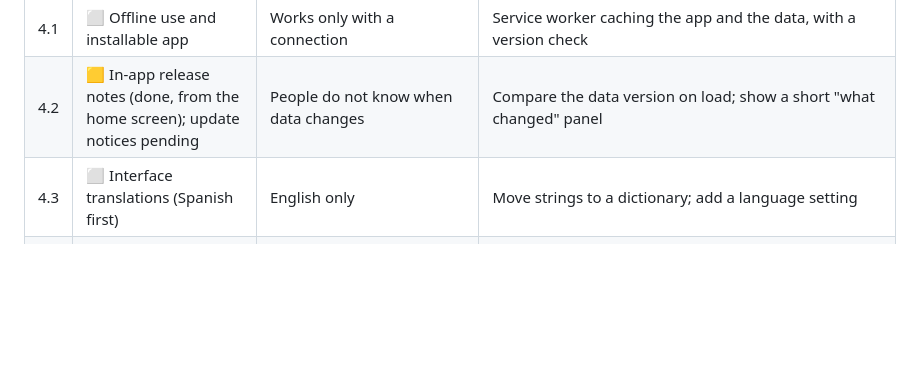
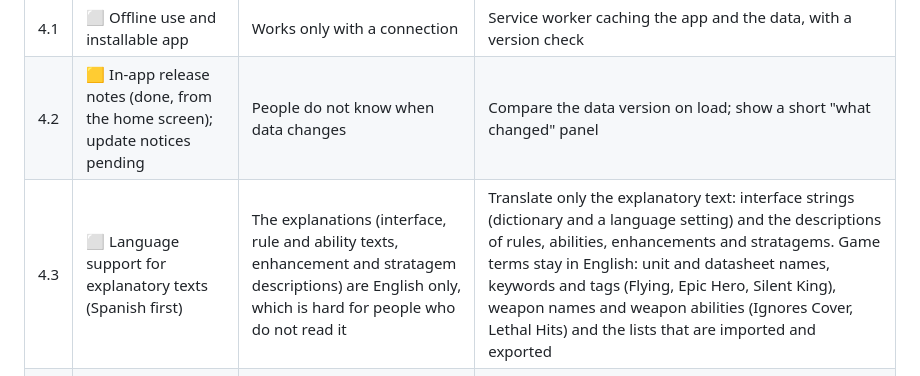
Before and after one commit to Axtaris/projectWar, a Markdown page: ROADMAP.md, the part around the change. GitHub-like rendering; blank space fills up the shorter version.

Commit message:
Roadmap: language support for explanatory texts only

```diff
--- a/ROADMAP.md
+++ b/ROADMAP.md
@@ -52,7 +52,7 @@ Done in 1.1: 1.1, 1.3, 1.5, 1.6. **Carried over to 1.2:** 1.2, 1.4, 1.7, 1.8, 1.
 |---|---|---|---|
 | 4.1 | ⬜ Offline use and installable app | Works only with a connection | Service worker caching the app and the data, with a version check |
 | 4.2 | 🟨 In-app release notes (done, from the home screen); update notices pending | People do not know when data changes | Compare the data version on load; show a short "what changed" panel |
-| 4.3 | ⬜ Interface translations (Spanish first) | English only | Move strings to a dictionary; add a language setting |
+| 4.3 | ⬜ Language support for explanatory texts (Spanish first) | The explanations (interface, rule and ability texts, enhancement and stratagem descriptions) are English only, which is hard for people who do not read it | Translate only the explanatory text: interface strings (dictionary and a language setting) and the descriptions of rules, abilities, enhancements and stratagems. Game terms stay in English: unit and datasheet names, keywords and tags (Flying, Epic Hero, Silent King), weapon names and weapon abilities (Ignores Cover, Lethal Hits) and the lists that are imported and exported |
 | 4.4 | ⬜ Accessibility pass | Keyboard and screen-reader support has not been audited | Audit with automated tools and manual checks; fix contrast, focus order and labels |
 | 4.5 | 🔎 Stratagems per unit (datasheet style) | On a datasheet, see which stratagems of your detachments can target that unit, as other rules references do | The data source already links stratagems, enhancements and detachment abilities to datasheets. Import those links in the converter, store them per unit, and show a "Stratagems" section on the datasheet filtered to the list's detachments (all of them when browsing without a list) |
 
```
